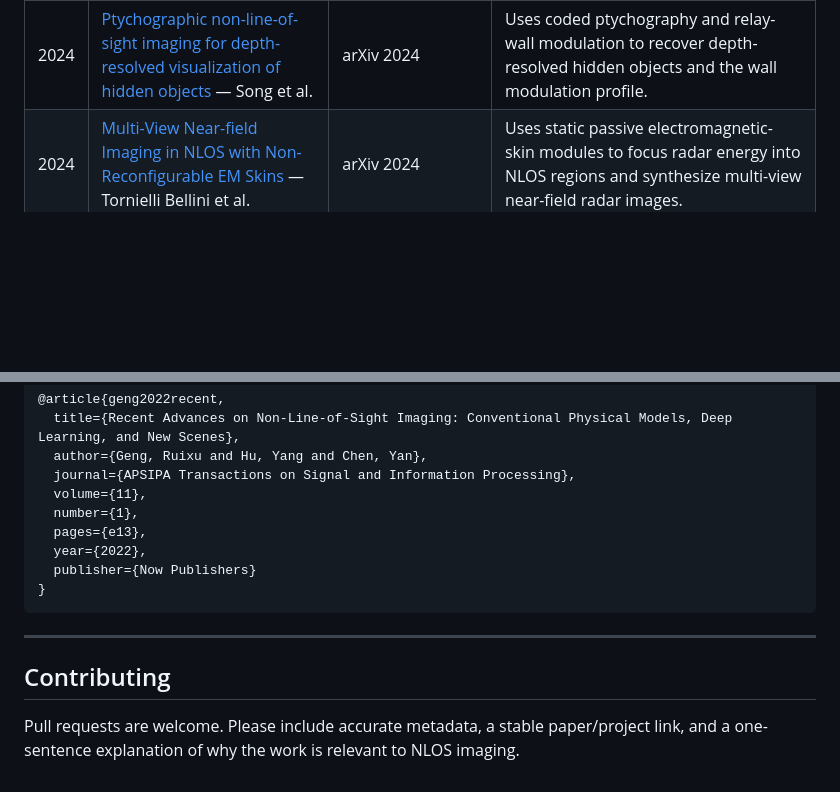
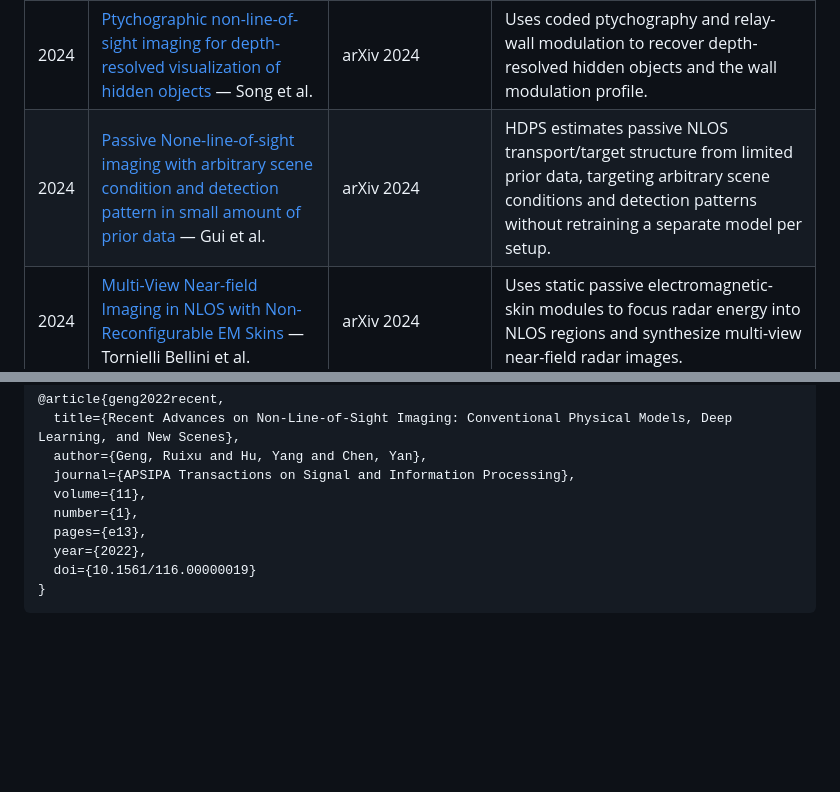
Before and after one commit to ruixv/NLOS_Overview, a Markdown page: README.md, 2 parts joined by grey strips. Rendered like a GitHub page; blank space fills up the shorter version.

Commit message:
Add HDPS passive NLOS latest entry

````diff
--- a/README.md
+++ b/README.md
@@ -103,6 +103,7 @@ measurement → physical forward model → inverse solver / neural prior → hid
 | 2024 | [Generalizable Non-Line-of-Sight Imaging with Learnable Physical Priors](https://arxiv.org/abs/2409.14011) — Sun et al. | arXiv 2024 | Learns path-compensation and adaptive phasor-field priors for cross-system and low-SNR NLOS generalization. |
 | 2024 | [Learning to Enhance Aperture Phasor Field for Non-Line-of-Sight Imaging](https://arxiv.org/abs/2407.18574) — Cho et al. | arXiv 2024 | LEAP predicts clean full-aperture phasor fields from noisy partial measurements, enabling high-quality NLOS reconstruction with $16\times$--$64\times$ fewer samples and smaller scan areas. |
 | 2024 | [Ptychographic non-line-of-sight imaging for depth-resolved visualization of hidden objects](https://arxiv.org/abs/2405.11115) — Song et al. | arXiv 2024 | Uses coded ptychography and relay-wall modulation to recover depth-resolved hidden objects and the wall modulation profile. |
+| 2024 | [Passive None-line-of-sight imaging with arbitrary scene condition and detection pattern in small amount of prior data](https://arxiv.org/abs/2404.06015) — Gui et al. | arXiv 2024 | HDPS estimates passive NLOS transport/target structure from limited prior data, targeting arbitrary scene conditions and detection patterns without retraining a separate model per setup. |
 | 2024 | [Multi-View Near-field Imaging in NLOS with Non-Reconfigurable EM Skins](https://arxiv.org/abs/2401.06891) — Tornielli Bellini et al. | arXiv 2024 | Uses static passive electromagnetic-skin modules to focus radar energy into NLOS regions and synthesize multi-view near-field radar images. |
 | 2024 | [Event-enhanced Passive Non-line-of-sight imaging for moving objects with Physical embedding](https://arxiv.org/abs/2404.05977) — Wang et al. | arXiv 2024 | Uses an event camera for dynamic diffusion-spot features and a physics-embedded model for passive NLOS imaging of moving objects. |
 | 2023 | [Non-line-of-sight imaging in the presence of scattering media using phasor fields](https://arxiv.org/abs/2311.09223) — Luesia et al. | arXiv 2023 | Extends phasor-field NLOS analysis to hidden scenes submerged in scattering media, empirically testing robustness under fog/smoke-like volumetric scattering. |
@@ -158,12 +159,6 @@ If this repository or survey is useful for your research, please cite the origin
   number={1},
   pages={e13},
   year={2022},
-  publisher={Now Publishers}
+  doi={10.1561/116.00000019}
 }
 ```
-
----
-
-## Contributing
-
-Pull requests are welcome. Please include accurate metadata, a stable paper/project link, and a one-sentence explanation of why the work is relevant to NLOS imaging.
````
